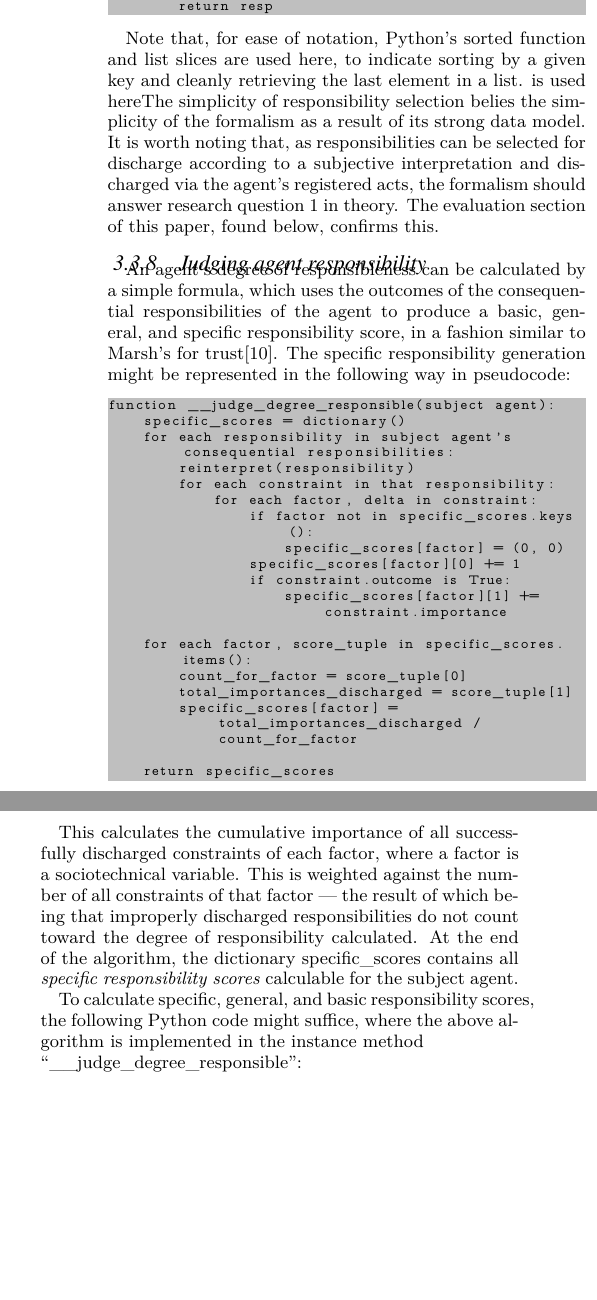
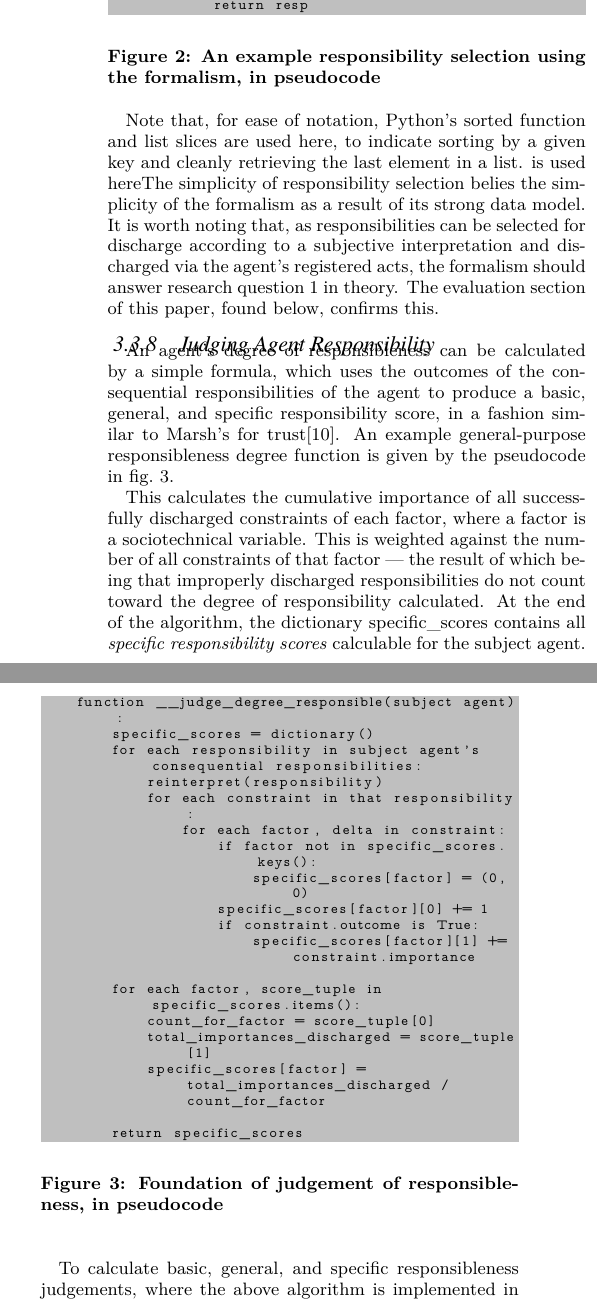
Before and after one commit to probablytom/MSci-dissertation, a LaTeX thesis (dissertation/dissertation_root.tex, which reads dissertation/preamble.tex): two parts of the columns of page 9 of 14, joined at a grey line, cut so that both start at the same text, the shorter picture padded with empty space. Compiled offline with pdfLaTeX.

Commit message:
Moved code listings into figures

```diff
--- a/dissertation/dissertation_root.tex
+++ b/dissertation/dissertation_root.tex
@@ -371,4 +376,6 @@ Using this, and accounting for all interpretation scores being interpreted alrea
 
+\begin{figure}[h]
+    \centering
     \begin{pseudocodelisting}
     function choose_responsibility():
         if self.responsibilities == []:
@@ -378,13 +385,18 @@ function choose_responsibility():
                           key=lambda x: sum(x.importances))[-1]
             return resp
     \end{pseudocodelisting}
+    \caption{An example responsibility selection using the formalism, in pseudocode}
+    \label{code:responsibility_selection}
+\end{figure}
 
 Note that, for ease of notation, Python's sorted function and list slices are used here, to indicate sorting by a given key and cleanly retrieving the last element in a list. is used hereThe simplicity of responsibility selection belies the simplicity of the formalism as a result of its strong data model. It is worth noting that, as responsibilities can be selected for discharge according to a subjective interpretation and discharged via the agent's registered acts, the formalism should answer research question 1 in theory. The evaluation section of this paper, found below, confirms this.\par
 
-\subsubsection{Judging agent responsibility}  % Judging an agent's repsonsibleness based on their consequential responsibilities. Differences between basic, general, and specific responsibilities.
+\subsubsection{Judging Agent Responsibility}  % Judging an agent's repsonsibleness based on their consequential responsibilities. Differences between basic, general, and specific responsibilities.
 % Also, note here that judging agent responsibilities allows an agent to decide whether they need to change their behaviour, as they can sample the judgements over time and find whether they're more/less responsibly judged when they make certain decisions -- satisfying RQ2.
-An agent's degree of responsibleness can be calculated by a simple formula, which uses the outcomes of the consequential responsibilities of the agent to produce a basic, general, and specific responsibility score, in a fashion similar to Marsh's for trust\cite{Marsh1994FormalisingConcept}. The specific responsibility generation might be represented in the following way in pseudocode:
+An agent's degree of responsibleness can be calculated by a simple formula, which uses the outcomes of the consequential responsibilities of the agent to produce a basic, general, and specific responsibility score, in a fashion similar to Marsh's for trust\cite{Marsh1994FormalisingConcept}. An example general-purpose responsibleness degree function is given by the pseudocode in \cref{code:judge_degree_responsible}.\par
 
+\begin{figure}[h]
+    \centering
     \begin{pseudocodelisting}
     function __judge_degree_responsible(subject agent):
         specific_scores = dictionary()
@@ -405,11 +417,16 @@ function __judge_degree_responsible(subject agent):
 
         return specific_scores
     \end{pseudocodelisting}
+    \caption{Foundation of judgement of responsibleness, in pseudocode}
+    \label{code:judge_degree_responsible}
+\end{figure}
 
 This calculates the cumulative importance of all successfully discharged constraints of each factor, where a factor is a sociotechnical variable. This is weighted against the number of all constraints of that factor --- the result of which being that improperly discharged responsibilities do not count toward the degree of responsibility calculated. At the end of the algorithm, the dictionary specific\_scores contains all \emph{specific responsibility scores} calculable for the subject agent.\par
 
-To calculate specific, general, and basic responsibility scores, the following Python code might suffice, where the above algorithm is implemented in the instance method\\``\_\_judge\_degree\_responsible'':
+To calculate basic, general, and specific responsibleness judgements, where the above algorithm is implemented in the instance method ``\_\_judge\_degree\_responsible'' via the specification in \cref{code:judge_degree_responsible}, is given in \cref{code:judgement_granularities}.
 
+\begin{figure}[h]
+    \centering
     \begin{pseudocodelisting}
     function basic_responsibility_judgement():
         return self.basic_judgement_responsible
@@ -421,6 +438,9 @@ function general_responsibility_judgement(other_agent):
     function specific_responsibility_judgement(other_agent, resource_type):
         return self.__judge_degree_responsible(other_agent).get(resource_type, default=self.basic_judgement_responsible)
     \end{pseudocodelisting}
+    \caption{Granularities of responsibleness judgement, in pseudocode}
+    \label{code:judgement_granularities}
+\end{figure}
 
 A basic judgement of responsibility is here defined as the degree to which an agent believes other agents tend to be responsible. It does not relate to any other agent specifically; therefore, the agent simply returns its basic judgement of responsibility.\par
 
--- a/dissertation/preamble.tex
+++ b/dissertation/preamble.tex
@@ -13,5 +13,6 @@
 \newcommand{\argmax}{\operatornamewithlimits{argmax}}
 
 \lstnewenvironment{pseudocodelisting}{\lstset{basicstyle=\scriptsize\ttfamily}}{}
+\newcommand{\pseudocodelistingautorefname}{figure}
 
 \graphicspath{ {images/} }
```
Also changed, not shown: dissertation/dissertation.pdf, dissertation/dissertation_root.tex (27 more changed lines). Lines whose indentation alone changed are shown as unchanged.
